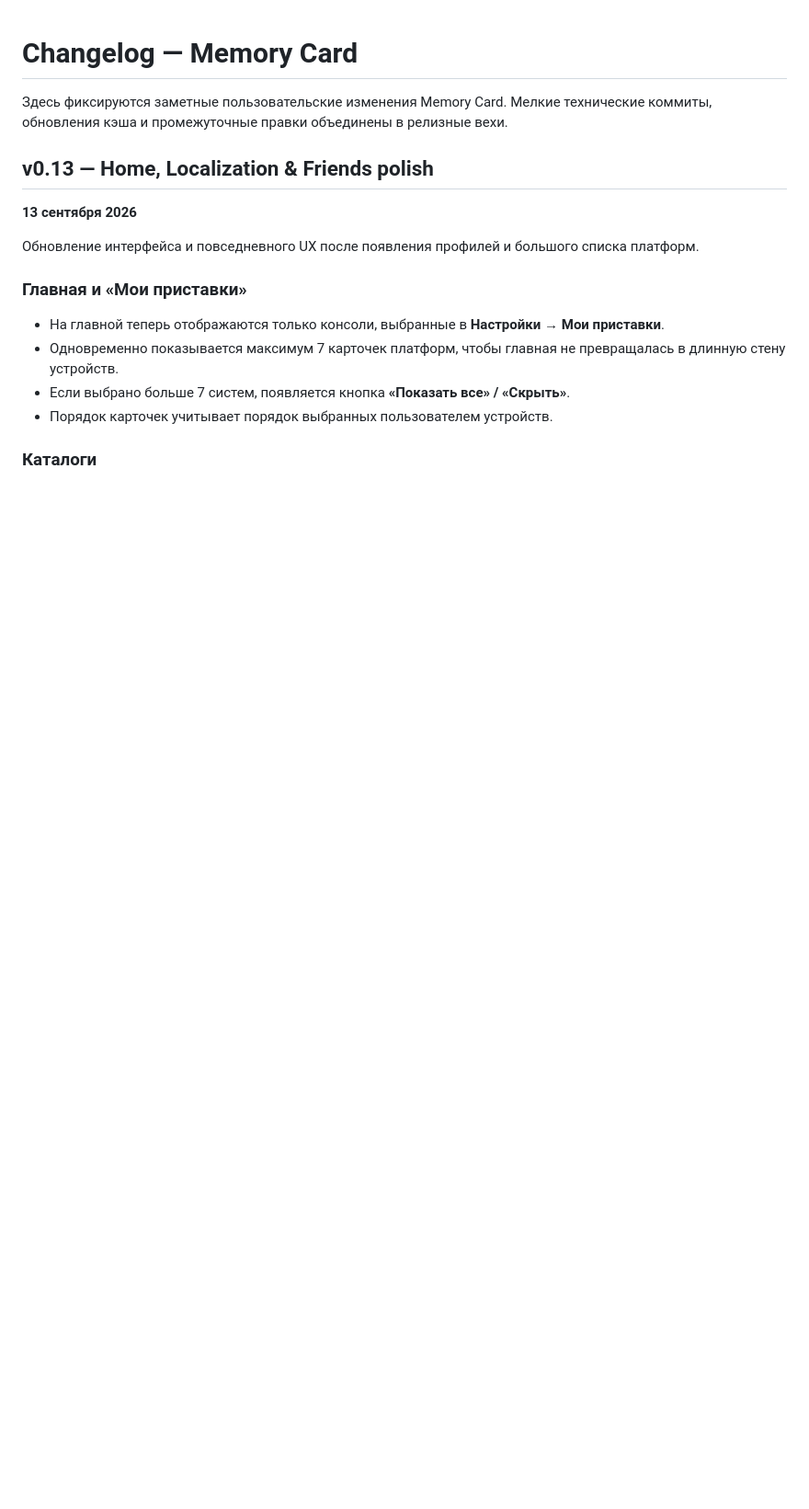
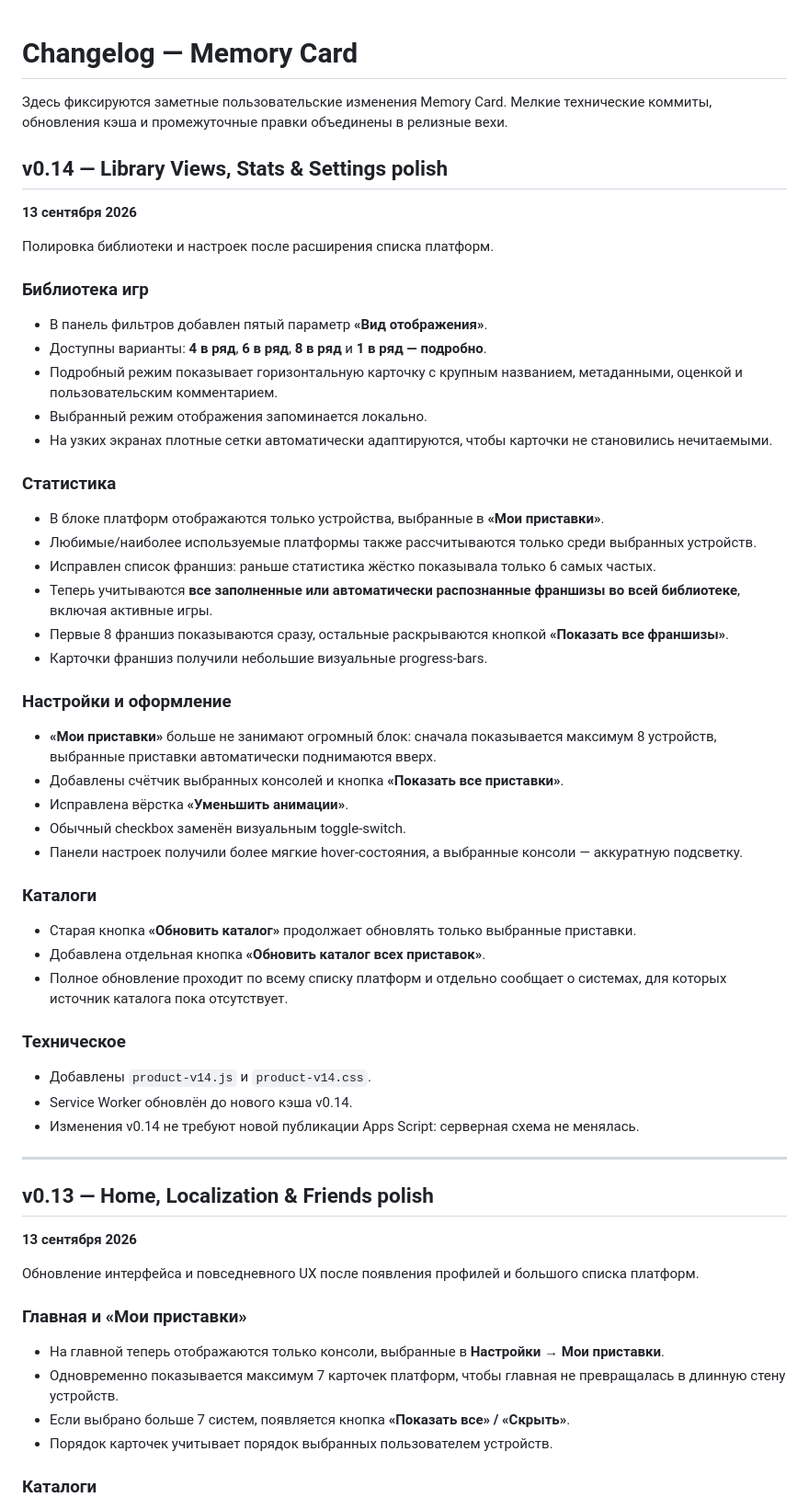
Before and after one commit to EscobarRKZ/memory-card, a Markdown page: CHANGELOG.md, the part around the change. Shown at 92% size. Rendered like a GitHub page; blank space fills up the shorter version.

Commit message:
Document Memory Card v0.14 library and stats polish

```diff
--- a/CHANGELOG.md
+++ b/CHANGELOG.md
@@ -1,6 +1,51 @@
 # Changelog — Memory Card
 
 Здесь фиксируются заметные пользовательские изменения Memory Card. Мелкие технические коммиты, обновления кэша и промежуточные правки объединены в релизные вехи.
+
+## v0.14 — Library Views, Stats & Settings polish
+
+**13 сентября 2026**
+
+Полировка библиотеки и настроек после расширения списка платформ.
+
+### Библиотека игр
+
+- В панель фильтров добавлен пятый параметр **«Вид отображения»**.
+- Доступны варианты: **4 в ряд**, **6 в ряд**, **8 в ряд** и **1 в ряд — подробно**.
+- Подробный режим показывает горизонтальную карточку с крупным названием, метаданными, оценкой и пользовательским комментарием.
+- Выбранный режим отображения запоминается локально.
+- На узких экранах плотные сетки автоматически адаптируются, чтобы карточки не становились нечитаемыми.
+
+### Статистика
+
+- В блоке платформ отображаются только устройства, выбранные в **«Мои приставки»**.
+- Любимые/наиболее используемые платформы также рассчитываются только среди выбранных устройств.
+- Исправлен список франшиз: раньше статистика жёстко показывала только 6 самых частых.
+- Теперь учитываются **все заполненные или автоматически распознанные франшизы во всей библиотеке**, включая активные игры.
+- Первые 8 франшиз показываются сразу, остальные раскрываются кнопкой **«Показать все франшизы»**.
+- Карточки франшиз получили небольшие визуальные progress-bars.
+
+### Настройки и оформление
+
+- **«Мои приставки»** больше не занимают огромный блок: сначала показывается максимум 8 устройств, выбранные приставки автоматически поднимаются вверх.
+- Добавлены счётчик выбранных консолей и кнопка **«Показать все приставки»**.
+- Исправлена вёрстка **«Уменьшить анимации»**.
+- Обычный checkbox заменён визуальным toggle-switch.
+- Панели настроек получили более мягкие hover-состояния, а выбранные консоли — аккуратную подсветку.
+
+### Каталоги
+
+- Старая кнопка **«Обновить каталог»** продолжает обновлять только выбранные приставки.
+- Добавлена отдельная кнопка **«Обновить каталог всех приставок»**.
+- Полное обновление проходит по всему списку платформ и отдельно сообщает о системах, для которых источник каталога пока отсутствует.
+
+### Техническое
+
+- Добавлены `product-v14.js` и `product-v14.css`.
+- Service Worker обновлён до нового кэша v0.14.
+- Изменения v0.14 не требуют новой публикации Apps Script: серверная схема не менялась.
+
+---
 
 ## v0.13 — Home, Localization & Friends polish
 
```
